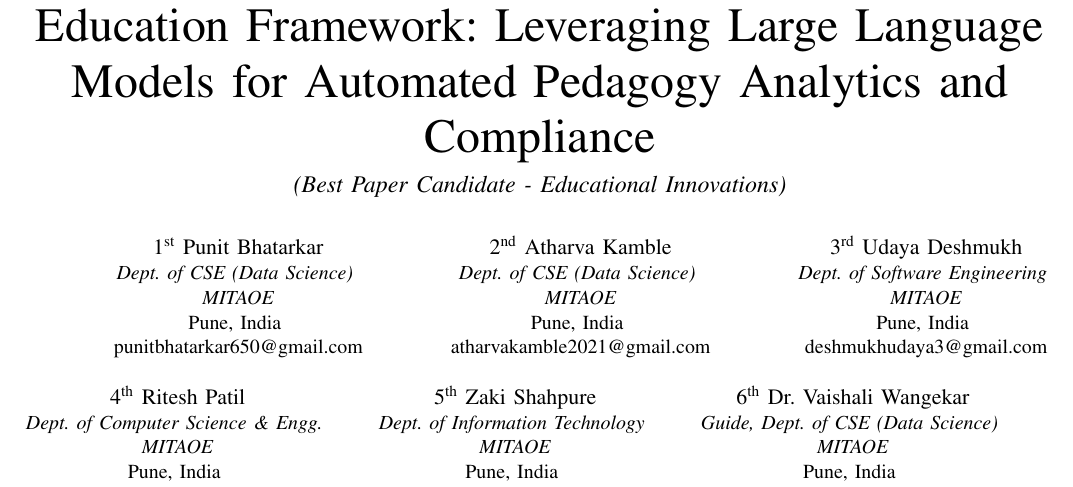
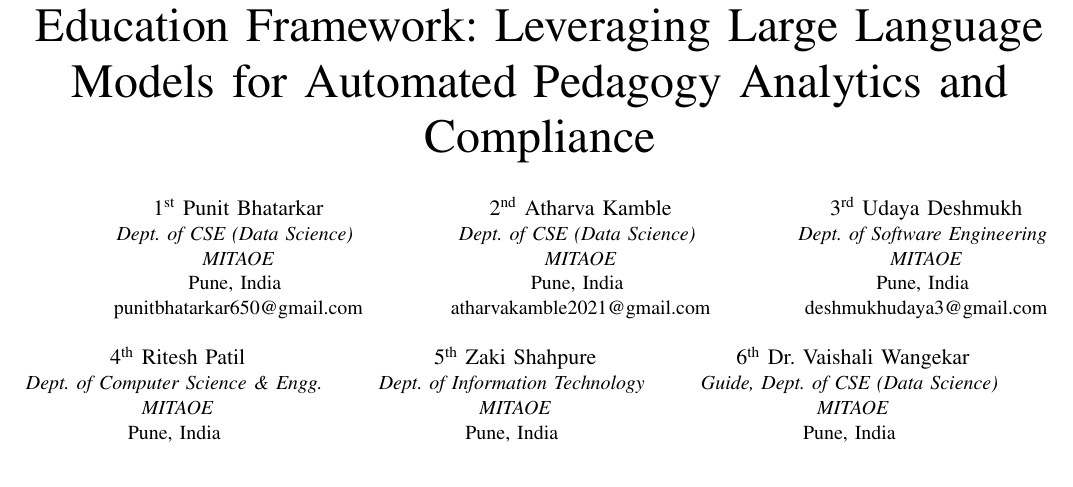
Before and after one commit to punitmanojbhatarkar/AI_OBE_System, a LaTeX paper (research_paper/paper.tex): part of page 1 of 5, cut so that both start at the same text. Compiled offline with pdfLaTeX.

Commit message:
Remove Best Paper Candidate subtitle

```diff
--- a/research_paper/paper.tex
+++ b/research_paper/paper.tex
@@ -25,9 +25,7 @@
 % ============================================================
 \begin{document}
 
-\title{Architecting an Intelligent Outcome-Based Education Framework: Leveraging Large Language Models for Automated Pedagogy Analytics and Compliance\\
-\vspace{0.2cm}
-\large \textit{(Best Paper Candidate - Educational Innovations)}}
+\title{Architecting an Intelligent Outcome-Based Education Framework: Leveraging Large Language Models for Automated Pedagogy Analytics and Compliance}
 
 % ============================================================
 % AUTHORS GRID --- 6 Authors in professional IEEE format
```
